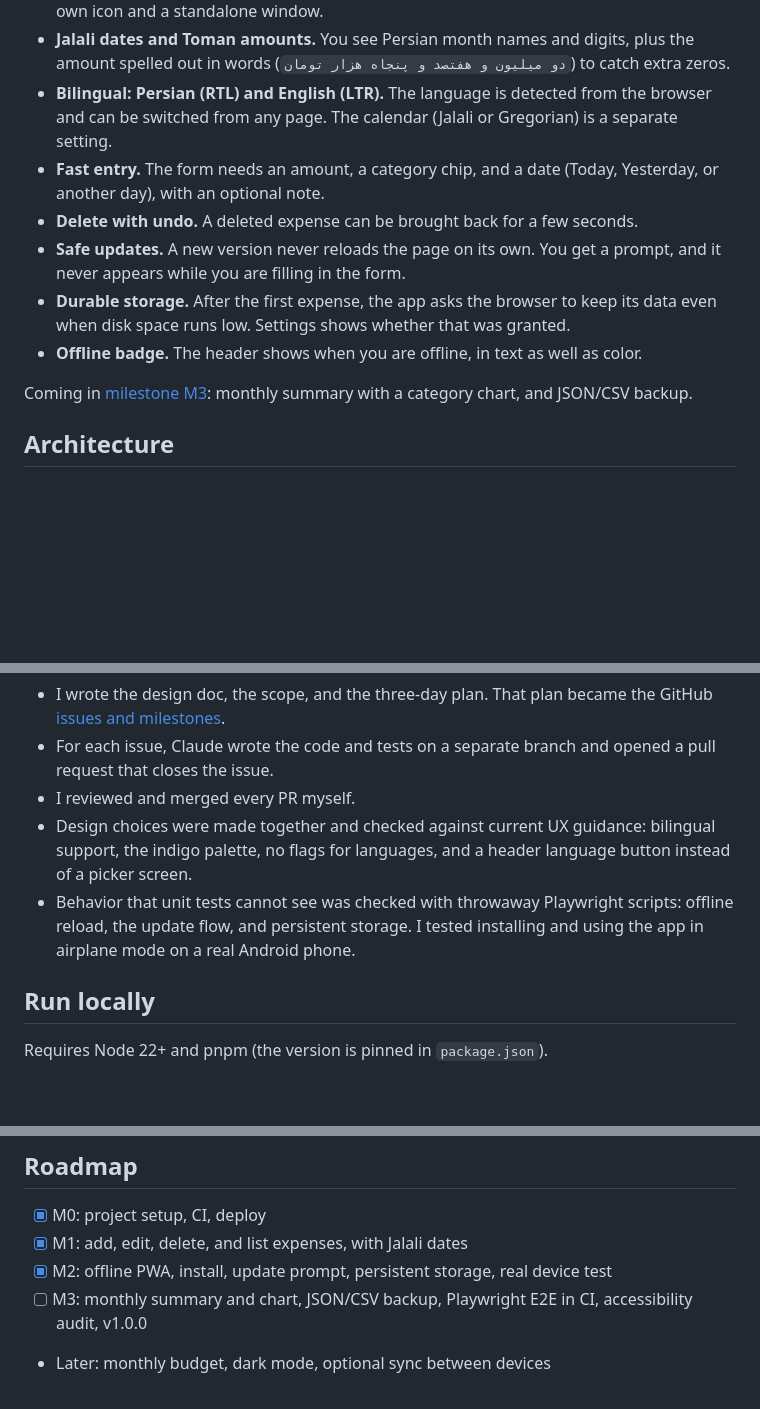
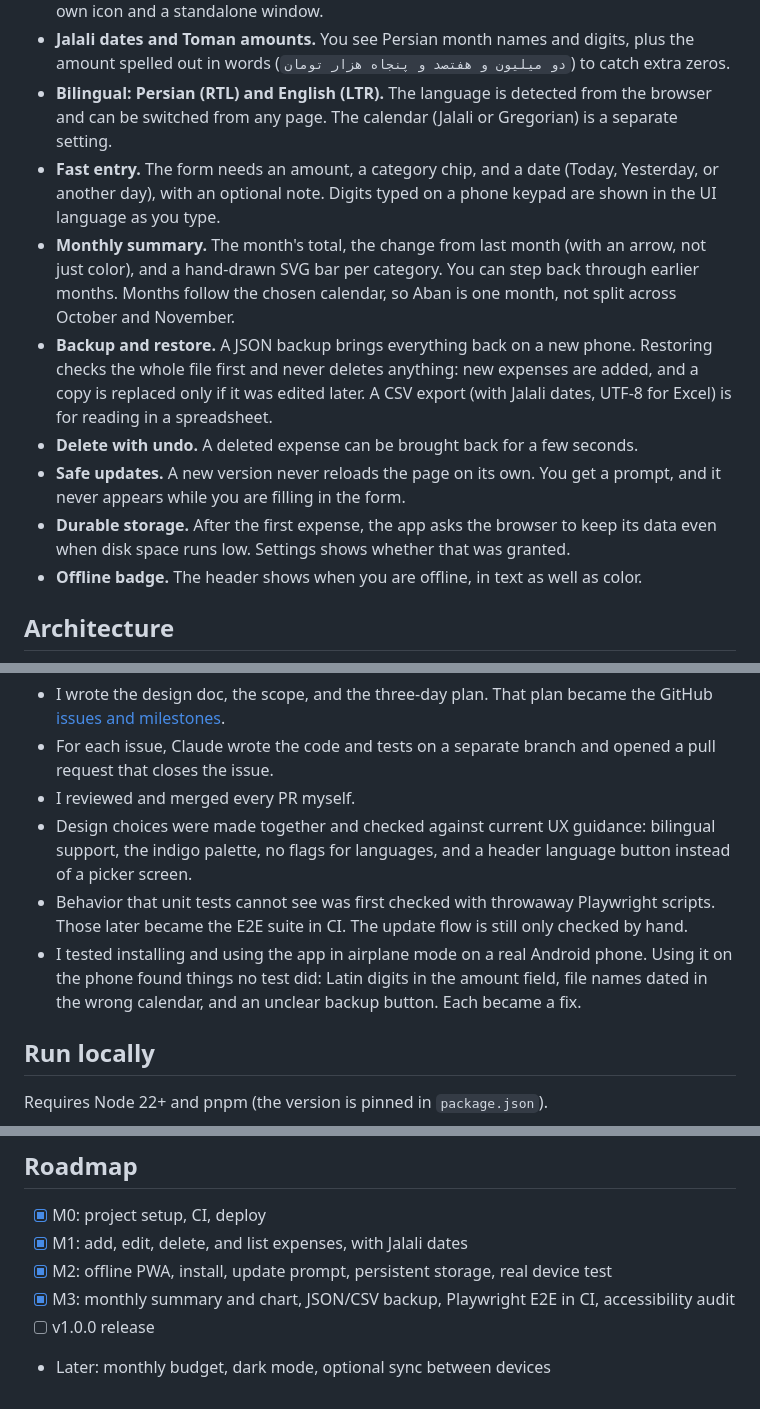
Before and after one commit to Apex-Tech-LLC/nail-tracker, a Markdown page: README.md, 3 parts joined by grey strips. Drawn GitHub-style; blank space fills up the shorter version.

```diff
--- a/README.md
+++ b/README.md
@@ -23,13 +28,13 @@ Most expense apps need an account, a server, and a stable connection. Many of th
 - **Installable.** It installs as a real app on Android and as a home screen app on iOS, with its own icon and a standalone window.
 - **Jalali dates and Toman amounts.** You see Persian month names and digits, plus the amount spelled out in words (`دو میلیون و هفتصد و پنجاه هزار تومان`) to catch extra zeros.
 - **Bilingual: Persian (RTL) and English (LTR).** The language is detected from the browser and can be switched from any page. The calendar (Jalali or Gregorian) is a separate setting.
-- **Fast entry.** The form needs an amount, a category chip, and a date (Today, Yesterday, or another day), with an optional note.
+- **Fast entry.** The form needs an amount, a category chip, and a date (Today, Yesterday, or another day), with an optional note. Digits typed on a phone keypad are shown in the UI language as you type.
+- **Monthly summary.** The month's total, the change from last month (with an arrow, not just color), and a hand-drawn SVG bar per category. You can step back through earlier months. Months follow the chosen calendar, so Aban is one month, not split across October and November.
+- **Backup and restore.** A JSON backup brings everything back on a new phone. Restoring checks the whole file first and never deletes anything: new expenses are added, and a copy is replaced only if it was edited later. A CSV export (with Jalali dates, UTF-8 for Excel) is for reading in a spreadsheet.
 - **Delete with undo.** A deleted expense can be brought back for a few seconds.
 - **Safe updates.** A new version never reloads the page on its own. You get a prompt, and it never appears while you are filling in the form.
 - **Durable storage.** After the first expense, the app asks the browser to keep its data even when disk space runs low. Settings shows whether that was granted.
 - **Offline badge.** The header shows when you are offline, in text as well as color.
-
-Coming in [milestone M3](https://github.com/atefeh-sa93/daftar/milestones): monthly summary with a category chart, and JSON/CSV backup.
 
 ## Architecture
 
@@ -93,7 +99,8 @@ I built this with [Claude Code](https://claude.com/claude-code) as a pair progra
 - For each issue, Claude wrote the code and tests on a separate branch and opened a pull request that closes the issue.
 - I reviewed and merged every PR myself.
 - Design choices were made together and checked against current UX guidance: bilingual support, the indigo palette, no flags for languages, and a header language button instead of a picker screen.
-- Behavior that unit tests cannot see was checked with throwaway Playwright scripts: offline reload, the update flow, and persistent storage. I tested installing and using the app in airplane mode on a real Android phone.
+- Behavior that unit tests cannot see was first checked with throwaway Playwright scripts. Those later became the E2E suite in CI. The update flow is still only checked by hand.
+- I tested installing and using the app in airplane mode on a real Android phone. Using it on the phone found things no test did: Latin digits in the amount field, file names dated in the wrong calendar, and an unclear backup button. Each became a fix.
 
 ## Run locally
 
@@ -123,5 +130,6 @@ CI runs lint, typecheck, unit tests and build, and the E2E suite in a separate j
 - [x] M0: project setup, CI, deploy
 - [x] M1: add, edit, delete, and list expenses, with Jalali dates
 - [x] M2: offline PWA, install, update prompt, persistent storage, real device test
-- [ ] M3: monthly summary and chart, JSON/CSV backup, Playwright E2E in CI, accessibility audit, v1.0.0
+- [x] M3: monthly summary and chart, JSON/CSV backup, Playwright E2E in CI, accessibility audit
+- [ ] v1.0.0 release
 - Later: monthly budget, dark mode, optional sync between devices
```
Also changed, not shown: other parts of README.md (+12 -6 lines), docs/demo.gif (added), docs/screenshots/form-fa.png, docs/screenshots/list-en.png (deleted), docs/screenshots/list-fa.png, docs/screenshots/settings-en.png (added), docs/screenshots/summary-fa.png (added), 1 other file.
